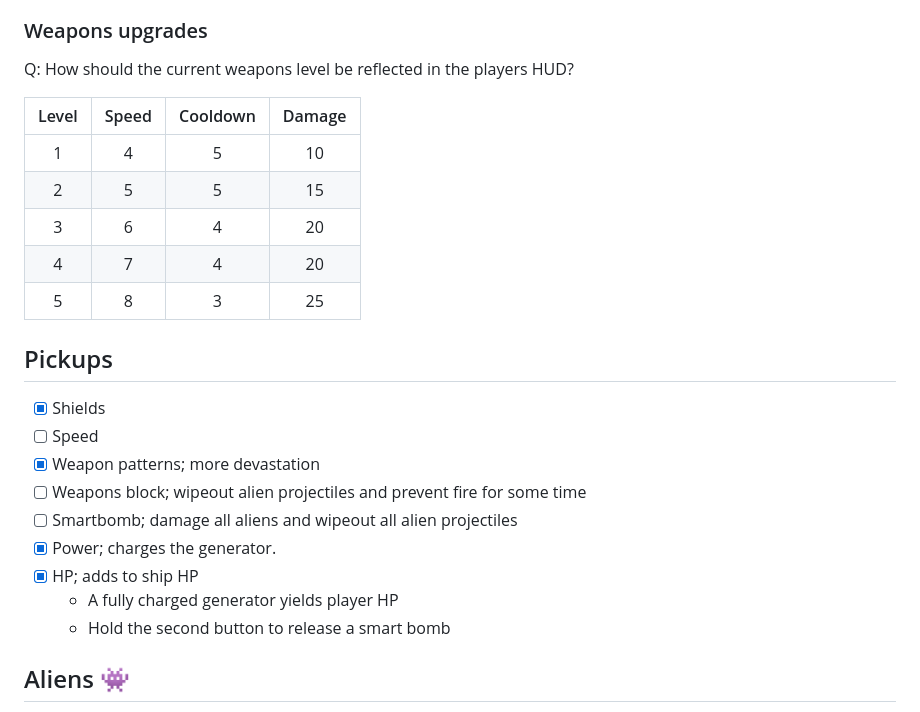
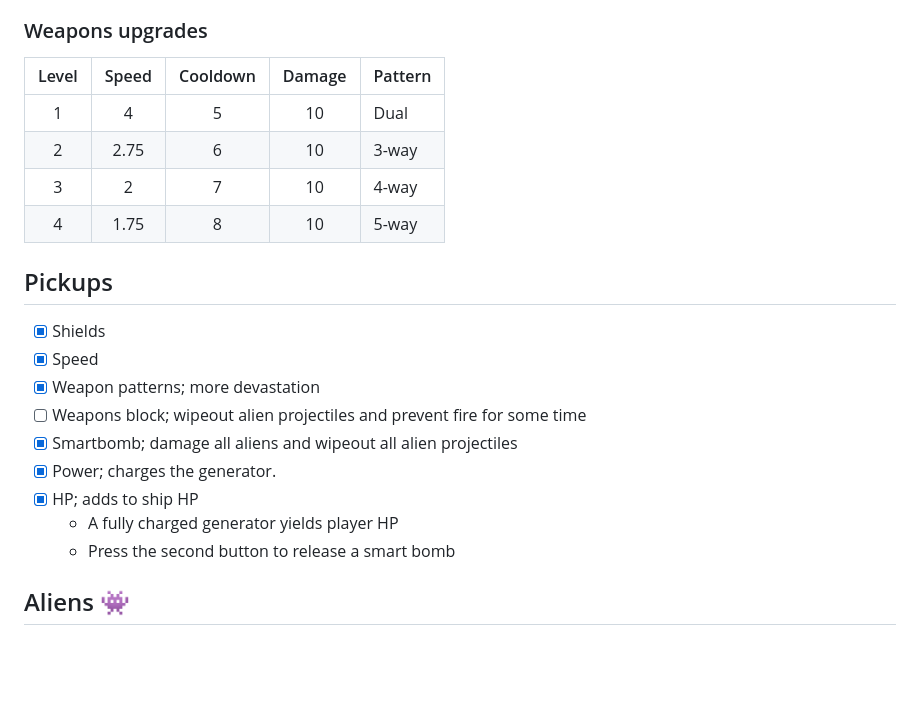
Before and after one commit to wimpysworld/antsy-alien-attack-pico, a Markdown page: README.md, the part around the change. GitHub-like rendering; blank space fills up the shorter version.

Commit message:
readme: update task list

```diff
--- a/README.md
+++ b/README.md
@@ -215,27 +215,24 @@ The game code is licensed under the [MIT license](https://en.wikipedia.org/wiki/
 
 ### Weapons upgrades
 
-Q: How should the current weapons level be reflected in the players HUD?
-
-| Level | Speed | Cooldown | Damage |
-|:-----:|:-----:|:--------:|:------:|
-| 1     | 4     | 5        | 10     |
-| 2     | 5     | 5        | 15     |
-| 3     | 6     | 4        | 20     |
-| 4     | 7     | 4        | 20     |
-| 5     | 8     | 3        | 25     |
+| Level | Speed | Cooldown | Damage | Pattern |
+|:-----:|:-----:|:--------:|:------:|:--------|
+| 1     | 4     | 5        | 10     | Dual    |
+| 2     | 2.75  | 6        | 10     | 3-way   |
+| 3     | 2     | 7        | 10     | 4-way   |
+| 4     | 1.75  | 8        | 10     | 5-way   |
 
 ## Pickups
 
 - [x] Shields
-- [ ] Speed
+- [x] Speed
 - [x] Weapon patterns; more devastation
 - [ ] Weapons block; wipeout alien projectiles and prevent fire for some time
-- [ ] Smartbomb; damage all aliens and wipeout all alien projectiles
+- [x] Smartbomb; damage all aliens and wipeout all alien projectiles
 - [x] Power; charges the generator.
 - [x] HP; adds to ship HP
   - A fully charged generator yields player HP
-  - Hold the second button to release a smart bomb
+  - Press the second button to release a smart bomb
 
 ## Aliens 👾
 
```
